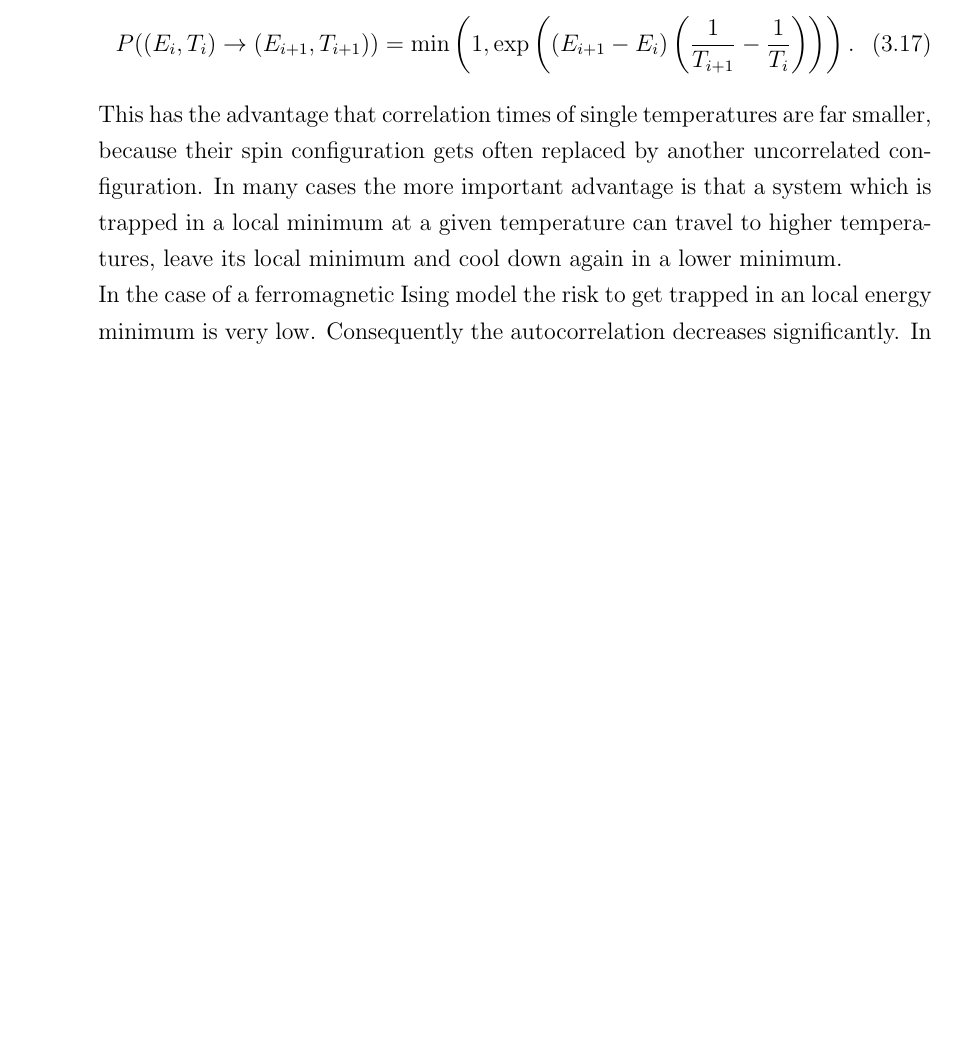
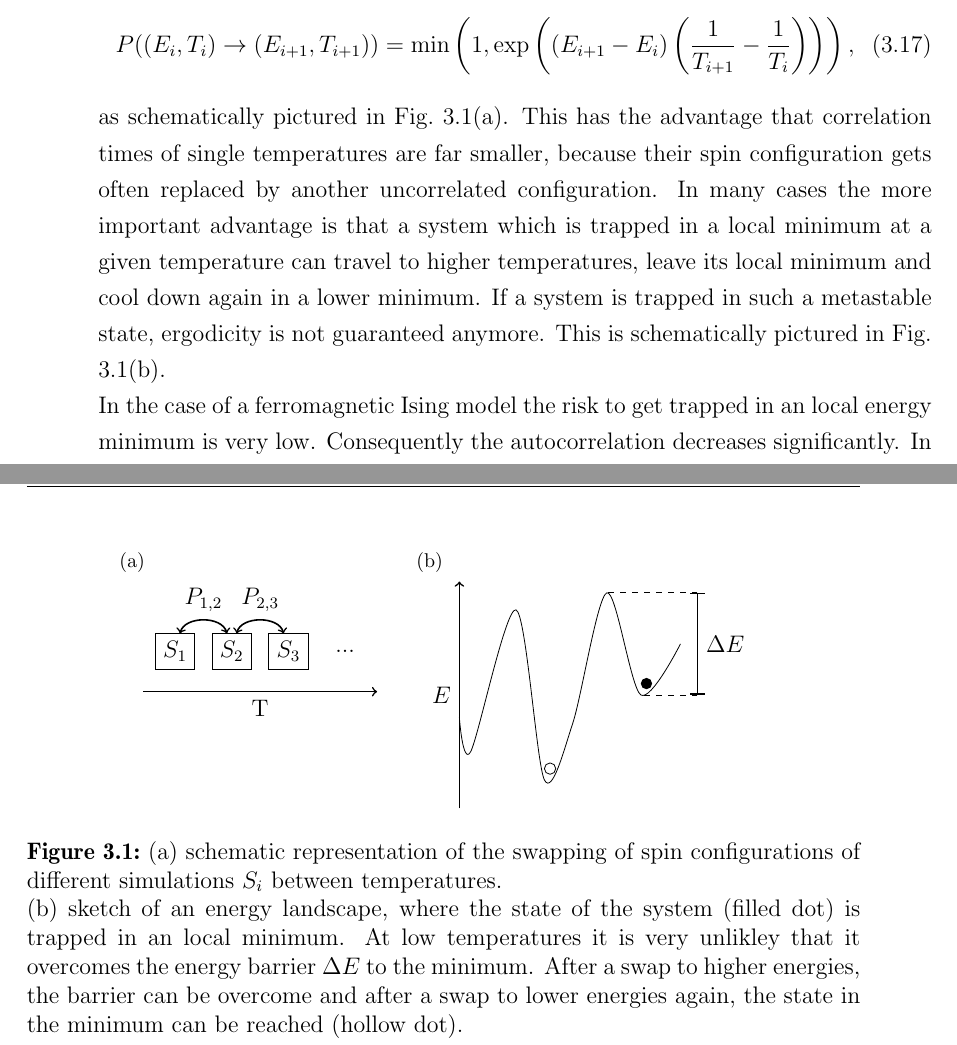
Before and after one commit to surt91/IsingFerromagnet, a LaTeX document (Tex/Ferromagnet.tex, which reads Tex/chapters/methods.tex, Tex/images/parTempE.tex, Tex/images/parTempSchema.tex): part of page 16 of 37 before the commit and two parts of pages 16 and 17 of 35 after it, the two joined at a grey line, cut so that both start at the same text, the shorter picture padded with empty space. Compiled offline with pdfLaTeX; an older LaTeX class or package is replaced by its successor.

Commit message:
Skizzen zum parallel tempering

```diff
--- a/Tex/chapters/methods.tex
+++ b/Tex/chapters/methods.tex
@@ -222,17 +222,44 @@
         the spin configurations between two neighboring temperatures are
         swapped periodically with probability \cite[p. 169ff]{NewmanBarkema1999} \cite[S. 155ff]{Katzgraber2011}
         \begin{equation}
-            P((E_i,T_i) \to (E_{i+1},T_{i+1})) = \min\brac{1,\exp\brac{\brac{E_{i+1}-E_i}\brac{\frac{1}{T_{i+1}}-\frac{1}{T_i}}}}.
+            P((E_i,T_i) \to (E_{i+1},T_{i+1})) = \min\brac{1,\exp\brac{\brac{E_{i+1}-E_i}\brac{\frac{1}{T_{i+1}}-\frac{1}{T_i}}}},
             \label{eq:partemp}
         \end{equation}
+        as schematically pictured in Fig.\ \ref{fig:parTemp}\subref{sfig:parTemp:schema}.
         This has the advantage that correlation times of single
         temperatures are far smaller, because their spin configuration
         gets often replaced by another uncorrelated configuration. In
         many cases the more important advantage is that a system which
         is trapped in a local minimum at a given temperature can travel
         to higher temperatures, leave its local minimum and cool down
-        again in a lower minimum.\\
-        % Bild !! Schematisch und Energielandschaft
+        again in a lower minimum. If a system is trapped in such a
+        metastable state, ergodicity is not guaranteed anymore.
+        This is schematically pictured in Fig.\ \ref{fig:parTemp}\subref{sfig:parTemp:E}.
+        \begin{figure}[htbp]
+            \centering
+            \subfigure[Schematic Diagramm of the Algorithm][]{
+                \label{sfig:parTemp:schema}
+                \input{images/parTempSchema}
+            }
+            \subfigure[Schematic Diagramm of the Energy Landscape][]{
+                \label{sfig:parTemp:E}
+                \input{images/parTempE}
+            }
+            \caption[Visualisation of the Parallel Tempering Algorithm]
+            {
+                \subref{sfig:parTemp:schema} schematic representation of
+                the swapping of spin configurations of different simulations \(S_i\)
+                between temperatures.\\
+                \subref{sfig:parTemp:E} sketch of an energy landscape, where
+                the state of the system (filled dot) is trapped in an local
+                minimum. At low temperatures it is very unlikley that it
+                overcomes the energy barrier \(\Delta E\) to the minimum.
+                After a swap to higher energies, the barrier can be overcome
+                and after a swap to lower energies again, the state in
+                the minimum can be reached (hollow dot).
+            }
+            \label{fig:parTemp}
+        \end{figure}\\
         In the case of a ferromagnetic Ising model the risk to get trapped
         in an local energy minimum is very low. Consequently the autocorrelation
         decreases significantly. In the scope of this thesis this comes
--- /dev/null
+++ b/Tex/images/parTempE.tex
@@ -0,0 +1,13 @@
+\begin{tikzpicture}
+    %~ \draw[thick,->] (0,0) -- node[below] {$T$} (6,0);
+    \draw[thick,->] (0,0) -- node[left] {$E$} (0,4);
+
+    \draw plot [smooth] coordinates {(0,1.6) (0.2,1) (1,3.5) (1.5,0.5) (2,1.5) (2.6,3.8) (3.2,2) (3.9,2.9)};
+
+    \fill (3.3,2.2) circle(0.1);
+    \draw (1.6,0.7) circle(0.1);
+
+    \draw[thick,|-|] (4.2,2) -- node[right] {$\Delta E$} (4.2,3.8);
+    \draw[dashed] (4.2,2) -- (3.2,2);
+    \draw[dashed] (4.2,3.8) -- (2.6,3.8);
+\end{tikzpicture}
--- /dev/null
+++ b/Tex/images/parTempSchema.tex
@@ -0,0 +1,14 @@
+\begin{tikzpicture}
+    \node[draw,rectangle] (a) {$S_1$};
+    \node[draw,rectangle,right of=a] (b) {$S_2$};
+    \node[draw,rectangle,right of=b] (c) {$S_3$};
+    \node[rectangle,right of=c] (d) {...};
+
+    \node[rectangle,below left of=a] (A) {};
+    \node[rectangle,below right of=d] (D) {};
+    \draw[thick,->] (A) edge node[below] {T} (D);
+
+    \draw[thick,<->] (a) edge[out=75,in=105] node[above] {$P_{1,2}$} (b);
+    \draw[thick,<->] (b) edge[out=75,in=105] node[above] {$P_{2,3}$} (c);
+    %~ \draw[thick,<->] (c) edge[out=80,in=100] node[above] {$P_{..}$} (d);
+\end{tikzpicture}
```
Also changed, not shown: Tex/makefile.
